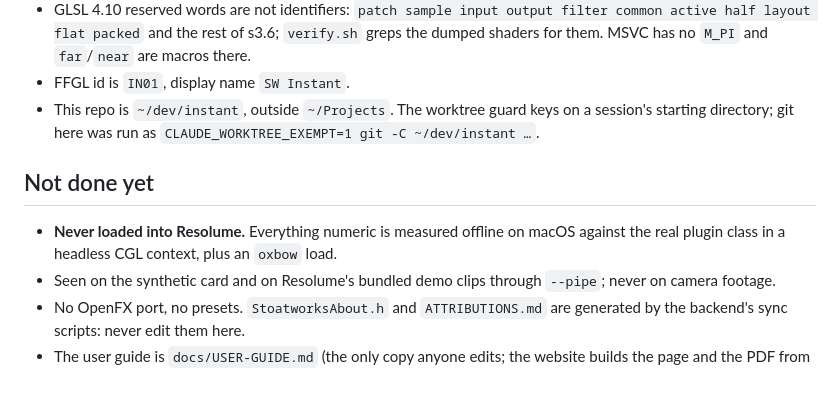
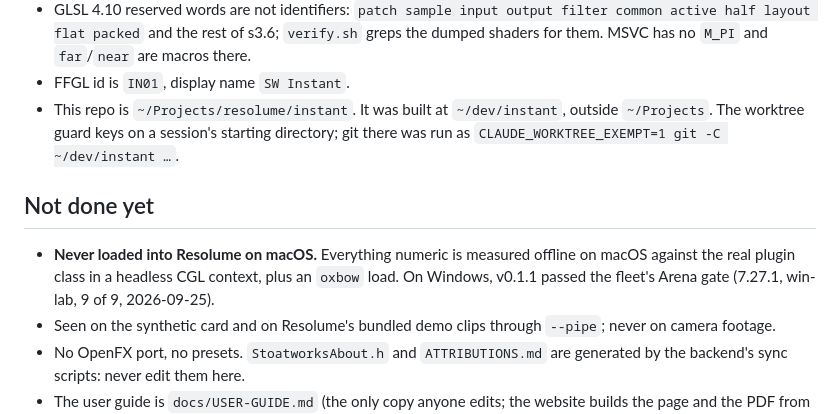
Before and after one commit to stoatworks-labs/instant, a Markdown page: CLAUDE.md, the part around the change. Rendered like a GitHub page; blank space fills up the shorter version.

Commit message:
Docs: AGENTS and CLAUDE caught up with the demo sync list, Arena and the repo's home
- AGENTS.md said instant wasn't in resolume-demo/sync.sh's repo list, so
  `sync.sh --check` didn't see it. It is: stoatworks-backend
  resolume-demo/sync.sh:119 at origin/main, added in af31d87d (2026-09-25,
  "Register instant: ... the demo sync list").
- CLAUDE.md's "Not done yet" said "Never loaded into Resolume". v0.1.1 passed
  the fleet's Arena gate on Windows (AGENTS.md "Arena (win-lab, 7.27.1, Mesa
  llvmpipe): 9 of 9", README Status), so it's never been loaded on macOS.
- CLAUDE.md said the repo is ~/dev/instant, outside ~/Projects. It's
  ~/Projects/resolume/instant now; ~/dev/instant no longer exists.

Co-Authored-By: Claude Opus 5.5 <noreply@anthropic.com>

```diff
--- a/CLAUDE.md
+++ b/CLAUDE.md
@@ -98,12 +98,14 @@ the spread or the meter.
   common active half layout flat packed` and the rest of s3.6; `verify.sh` greps the
   dumped shaders for them. MSVC has no `M_PI` and `far`/`near` are macros there.
 - FFGL id is `IN01`, display name `SW Instant`.
-- This repo is `~/dev/instant`, outside `~/Projects`. The worktree guard keys on a
-  session's starting directory; git here was run as `CLAUDE_WORKTREE_EXEMPT=1 git -C ~/dev/instant …`.
+- This repo is `~/Projects/resolume/instant`. It was built at `~/dev/instant`, outside
+  `~/Projects`. The worktree guard keys on a session's starting directory; git there was
+  run as `CLAUDE_WORKTREE_EXEMPT=1 git -C ~/dev/instant …`.
 
 ## Not done yet
-- **Never loaded into Resolume.** Everything numeric is measured offline on macOS
-  against the real plugin class in a headless CGL context, plus an `oxbow` load.
+- **Never loaded into Resolume on macOS.** Everything numeric is measured offline on macOS
+  against the real plugin class in a headless CGL context, plus an `oxbow` load. On
+  Windows, v0.1.1 passed the fleet's Arena gate (7.27.1, win-lab, 9 of 9, 2026-09-25).
 - Seen on the synthetic card and on Resolume's bundled demo clips through `--pipe`;
   never on camera footage.
 - No OpenFX port, no presets. `StoatworksAbout.h` and `ATTRIBUTIONS.md` are generated by
```
Also changed, not shown: AGENTS.md (+2 -2 lines).
